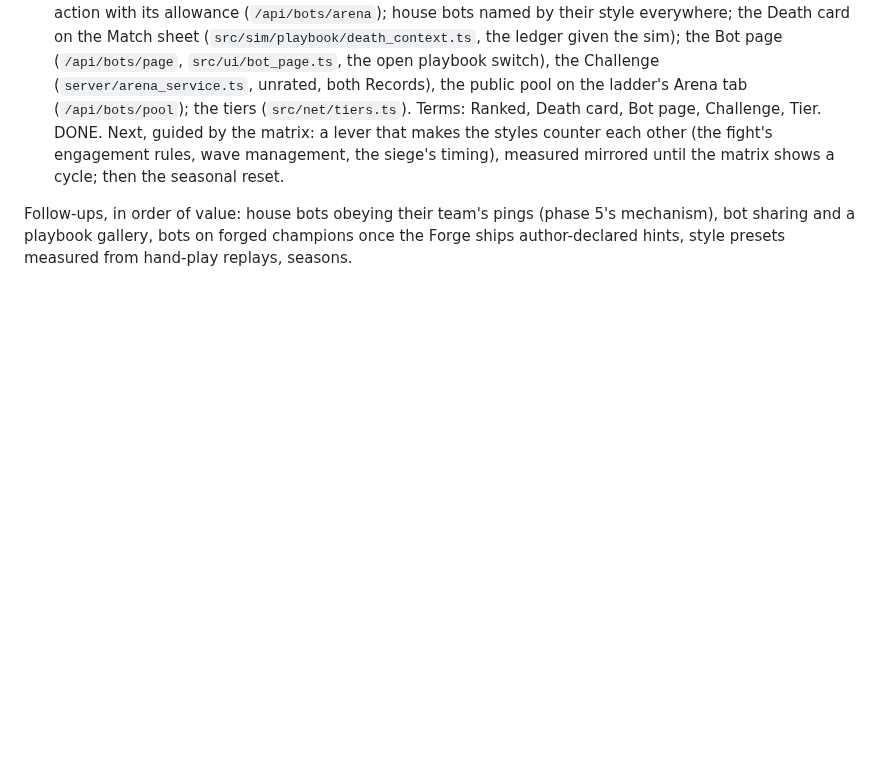
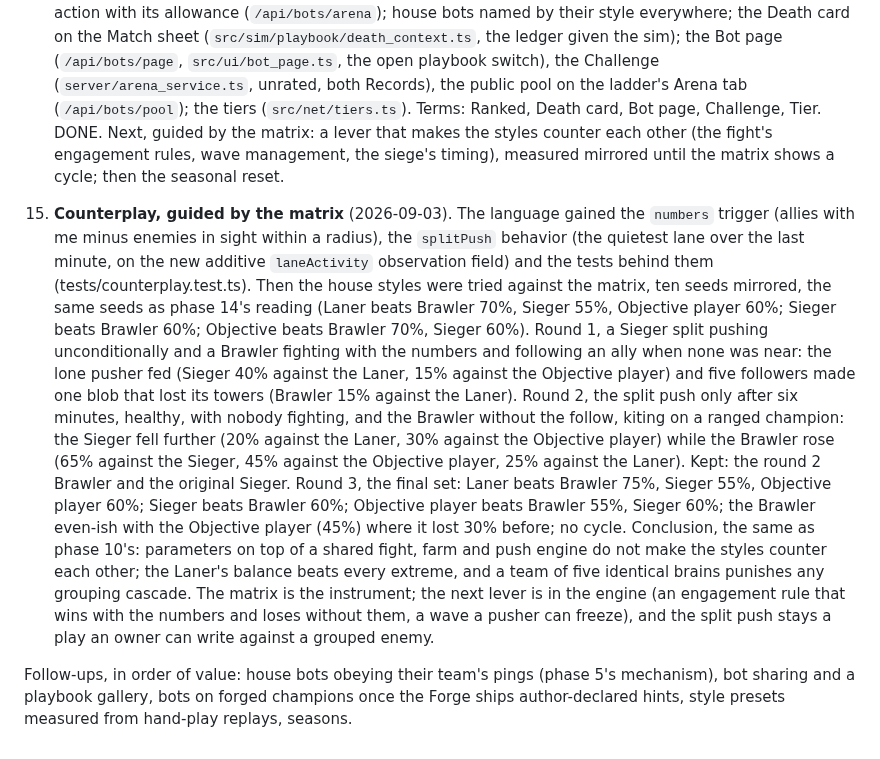
Before and after one commit to killian01/claude-of-legends, a Markdown page: docs/plan-bots.md, the part around the change. GitHub-like rendering; blank space fills up the shorter version.

Commit message:
docs(bots): phase 15, the counterplay rounds and the matrix's verdict
The three matrix rounds with their numbers, what was kept (the Brawler
with the numbers, the original Sieger) and the conclusion: parameters
on a shared engine do not make the styles counter each other; the next
lever is the engine's. The design says so beside the matrix. The
round's screenshots under docs/screenshots for the pull request.

Co-Authored-By: Claude Fable 5.1 <noreply@anthropic.com>
Claude-Session: https://claude.ai/code/session_01NgZv8fcHWiaDtUCboP6EW5

```diff
--- a/docs/plan-bots.md
+++ b/docs/plan-bots.md
@@ -252,6 +252,29 @@ Briefing, and the before/after screenshots under `docs/screenshots`.
    siege's timing), measured mirrored until the matrix shows a cycle; then the seasonal
    reset.
 
+15. **Counterplay, guided by the matrix** (2026-09-03). The language gained the
+   `numbers` trigger (allies with me minus enemies in sight within a radius), the
+   `splitPush` behavior (the quietest lane over the last minute, on the new additive
+   `laneActivity` observation field) and the tests behind them
+   (tests/counterplay.test.ts). Then the house styles were tried against the matrix,
+   ten seeds mirrored, the same seeds as phase 14's reading (Laner beats Brawler 70%,
+   Sieger 55%, Objective player 60%; Sieger beats Brawler 60%; Objective beats Brawler
+   70%, Sieger 60%). Round 1, a Sieger split pushing unconditionally and a Brawler
+   fighting with the numbers and following an ally when none was near: the lone pusher
+   fed (Sieger 40% against the Laner, 15% against the Objective player) and five
+   followers made one blob that lost its towers (Brawler 15% against the Laner). Round
+   2, the split push only after six minutes, healthy, with nobody fighting, and the
+   Brawler without the follow, kiting on a ranged champion: the Sieger fell further (20%
+   against the Laner, 30% against the Objective player) while the Brawler rose (65%
+   against the Sieger, 45% against the Objective player, 25% against the Laner). Kept:
+   the round 2 Brawler and the original Sieger. Round 3, the final set: Laner beats Brawler 75%, Sieger 55%, Objective player 60%; Sieger beats Brawler 60%; Objective player beats Brawler 55%, Sieger 60%; the Brawler even-ish with the Objective player (45%) where it lost 30% before; no cycle.
+   Conclusion, the same as phase 10's: parameters on top of a shared fight, farm and
+   push engine do not make the styles counter each other; the Laner's balance beats
+   every extreme, and a team of five identical brains punishes any grouping cascade.
+   The matrix is the instrument; the next lever is in the engine (an engagement rule
+   that wins with the numbers and loses without them, a wave a pusher can freeze), and
+   the split push stays a play an owner can write against a grouped enemy.
+
 Follow-ups, in order of value: house bots obeying their team's pings (phase 5's
 mechanism), bot sharing and a playbook gallery, bots on forged champions once the Forge
 ships author-declared hints, style presets measured from hand-play replays, seasons.
```
Also changed, not shown: docs/design/bots.md (+6 -3 lines), docs/screenshots/academy-kit.png (added), docs/screenshots/academy-record.png (added), docs/screenshots/bot-page.png (added), docs/screenshots/replay-bar.png (added).
